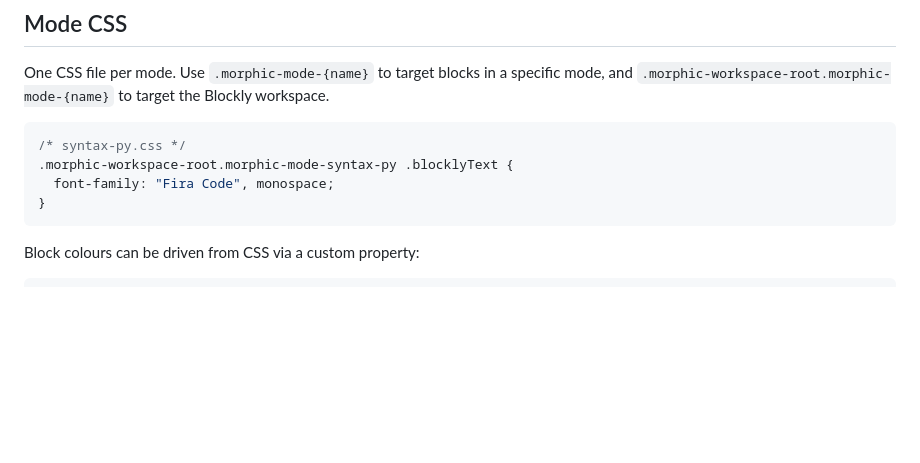
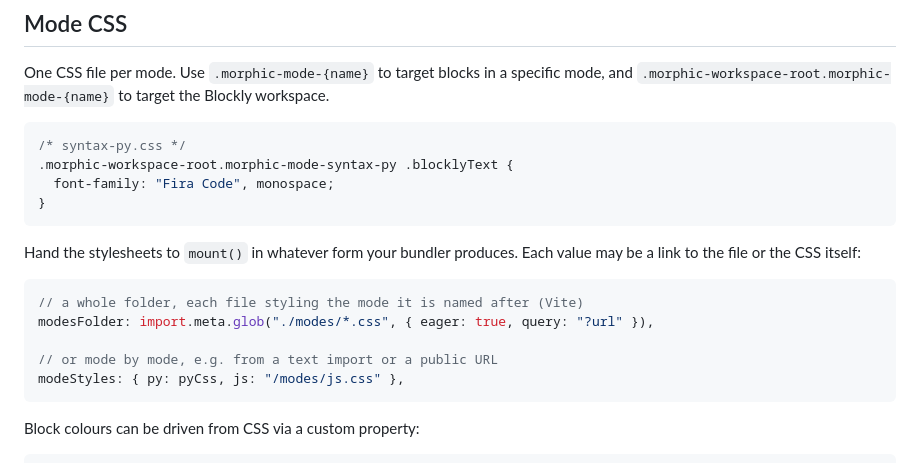
Before and after one commit to morphicblocks/morphic-blocks, a Markdown page: README.md, the part around the change. Rendered like a GitHub page; blank space fills up the shorter version.

Commit message:
📝 docs(readme): describe modesFolder and the modeStyles map
The Mode CSS section now shows both ways to load mode stylesheets: a whole
folder through modesFolder, or mode by mode through the modeStyles map,
each accepting links or CSS text.

Co-Authored-By: Claude Opus 5.5 <noreply@anthropic.com>

````diff
--- a/README.md
+++ b/README.md
@@ -337,6 +337,17 @@ One CSS file per mode. Use `.morphic-mode-{name}` to target blocks in a specific
 }
 ```
 
+Hand the stylesheets to `mount()` in whatever form your bundler produces. Each
+value may be a link to the file or the CSS itself:
+
+```ts
+// a whole folder, each file styling the mode it is named after (Vite)
+modesFolder: import.meta.glob("./modes/*.css", { eager: true, query: "?url" }),
+
+// or mode by mode, e.g. from a text import or a public URL
+modeStyles: { py: pyCss, js: "/modes/js.css" },
+```
+
 Block colours can be driven from CSS via a custom property:
 
 ```css
````
